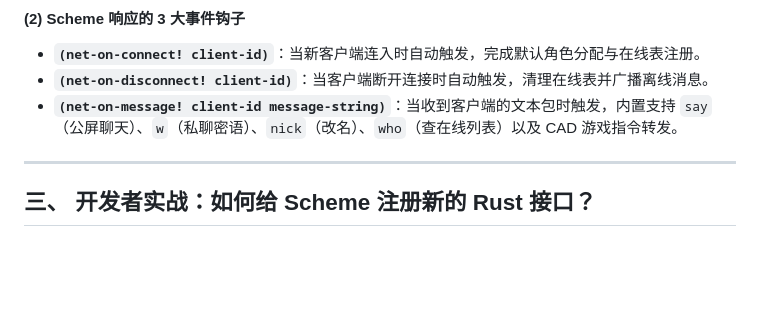
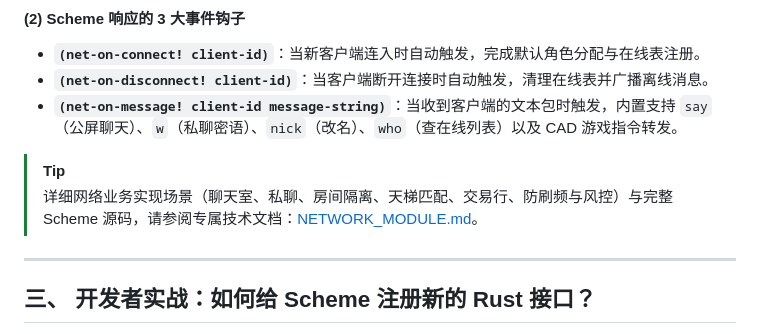
Before and after one commit to ouut/cardcraft, a Markdown page: docs/DEVELOPER_GUIDE.md, the part around the change. Drawn GitHub-style; blank space fills up the shorter version.

```diff
--- a/docs/DEVELOPER_GUIDE.md
+++ b/docs/DEVELOPER_GUIDE.md
@@ -140,6 +140,9 @@ CardCraft 将所有网络与多人业务（聊天、私聊、房间、匹配、
 * **`(net-on-disconnect! client-id)`**：当客户端断开连接时自动触发，清理在线表并广播离线消息。
 * **`(net-on-message! client-id message-string)`**：当收到客户端的文本包时触发，内置支持 `say`（公屏聊天）、`w`（私聊密语）、`nick`（改名）、`who`（查在线列表）以及 CAD 游戏指令转发。
 
+> [!TIP]
+> 详细网络业务实现场景（聊天室、私聊、房间隔离、天梯匹配、交易行、防刷频与风控）与完整 Scheme 源码，请参阅专属技术文档：[NETWORK_MODULE.md](NETWORK_MODULE.md)。
+
 ---
 
 ## 三、 开发者实战：如何给 Scheme 注册新的 Rust 接口？
```
Also changed, not shown: docs/NETWORK_ARCHITECTURE.md (+3 -0 lines), docs/NETWORK_MODULE.md (added, +356 -0 lines).
